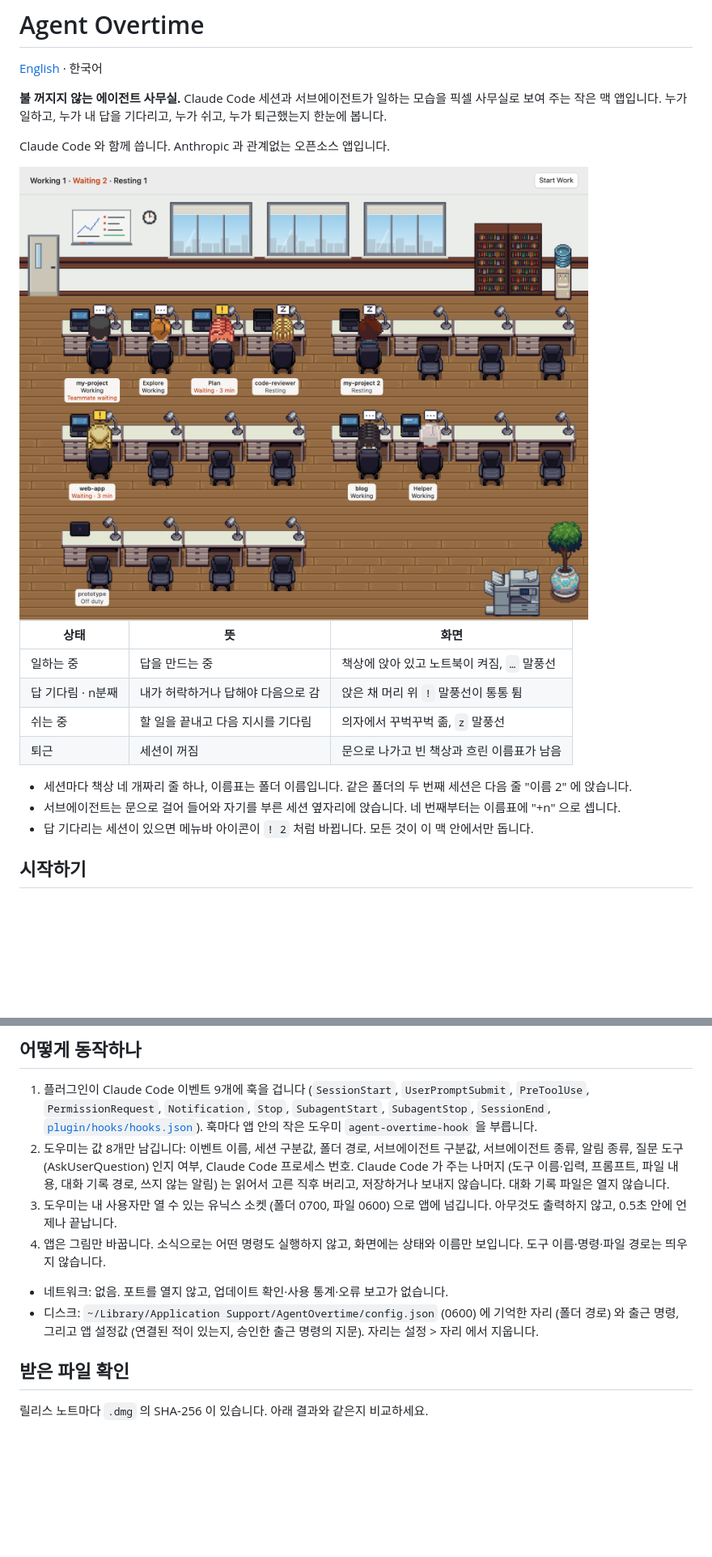
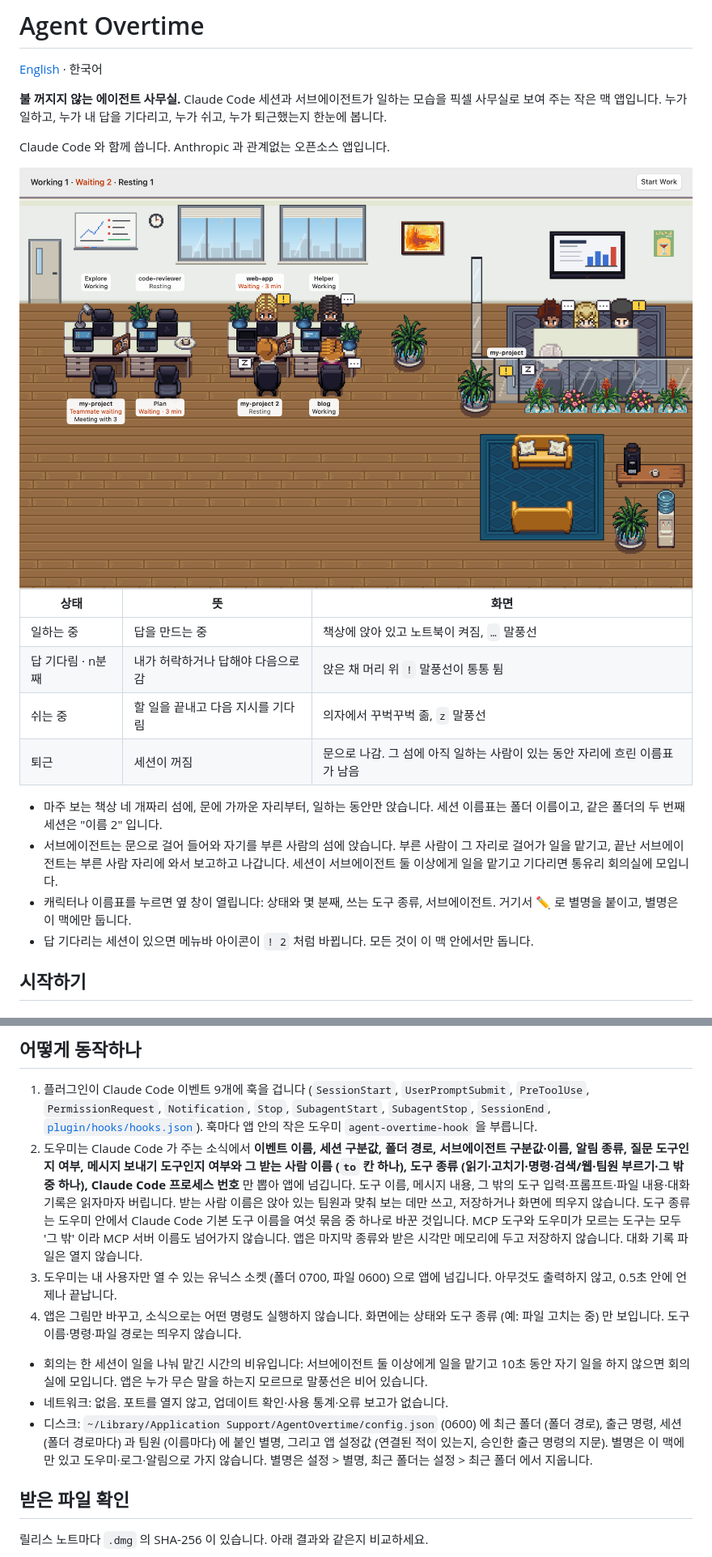
Before and after one commit to ykwimk/agent-overtime, a Markdown page: README.ko.md, 2 parts joined by grey strips. Shown at 81% size. Rendered like a GitHub page; pictures changed too: docs/images/office-light.png; blank space fills up the shorter version.

Commit message:
docs: README 두 파일에 v0.3 (섬·걸음·회의·옆 창·별명, 개인정보 문장, 회의 그림)
How it works 2·4 는 도구 종류 판정의 최종 문장 그대로, 디스크 줄은 별명을 더한 문장으로.

Co-Authored-By: Claude Opus 5.5 <noreply@anthropic.com>

```diff
--- a/README.ko.md
+++ b/README.ko.md
@@ -16,10 +16,11 @@ Claude Code 와 함께 씁니다. Anthropic 과 관계없는 오픈소스 앱입
 | 일하는 중 | 답을 만드는 중 | 책상에 앉아 있고 노트북이 켜짐, `…` 말풍선 |
 | 답 기다림 · n분째 | 내가 허락하거나 답해야 다음으로 감 | 앉은 채 머리 위 `!` 말풍선이 통통 튐 |
 | 쉬는 중 | 할 일을 끝내고 다음 지시를 기다림 | 의자에서 꾸벅꾸벅 졺, `z` 말풍선 |
-| 퇴근 | 세션이 꺼짐 | 문으로 나가고 빈 책상과 흐린 이름표가 남음 |
+| 퇴근 | 세션이 꺼짐 | 문으로 나감. 그 섬에 아직 일하는 사람이 있는 동안 자리에 흐린 이름표가 남음 |
 
-- 세션마다 책상 네 개짜리 줄 하나, 이름표는 폴더 이름입니다. 같은 폴더의 두 번째 세션은 다음 줄 "이름 2" 에 앉습니다.
-- 서브에이전트는 문으로 걸어 들어와 자기를 부른 세션 옆자리에 앉습니다. 네 번째부터는 이름표에 "+n" 으로 셉니다.
+- 마주 보는 책상 네 개짜리 섬에, 문에 가까운 자리부터, 일하는 동안만 앉습니다. 세션 이름표는 폴더 이름이고, 같은 폴더의 두 번째 세션은 "이름 2" 입니다.
+- 서브에이전트는 문으로 걸어 들어와 자기를 부른 사람의 섬에 앉습니다. 부른 사람이 그 자리로 걸어가 일을 맡기고, 끝난 서브에이전트는 부른 사람 자리에 와서 보고하고 나갑니다. 세션이 서브에이전트 둘 이상에게 일을 맡기고 기다리면 통유리 회의실에 모입니다.
+- 캐릭터나 이름표를 누르면 옆 창이 열립니다: 상태와 몇 분째, 쓰는 도구 종류, 서브에이전트. 거기서 ✏️ 로 별명을 붙이고, 별명은 이 맥에만 둡니다.
 - 답 기다리는 세션이 있으면 메뉴바 아이콘이 `! 2` 처럼 바뀝니다. 모든 것이 이 맥 안에서만 돕니다.
 
 ## 시작하기
@@ -90,12 +91,13 @@ Claude Code 에서 `/plugin` 으로 `agent-overtime` 을 끄거나 지웁니다.
 ## 어떻게 동작하나
 
 1. 플러그인이 Claude Code 이벤트 9개에 훅을 겁니다 (`SessionStart`, `UserPromptSubmit`, `PreToolUse`, `PermissionRequest`, `Notification`, `Stop`, `SubagentStart`, `SubagentStop`, `SessionEnd`, [`plugin/hooks/hooks.json`](plugin/hooks/hooks.json)). 훅마다 앱 안의 작은 도우미 `agent-overtime-hook` 을 부릅니다.
-2. 도우미는 값 8개만 남깁니다: 이벤트 이름, 세션 구분값, 폴더 경로, 서브에이전트 구분값, 서브에이전트 종류, 알림 종류, 질문 도구 (AskUserQuestion) 인지 여부, Claude Code 프로세스 번호. Claude Code 가 주는 나머지 (도구 이름·입력, 프롬프트, 파일 내용, 대화 기록 경로, 쓰지 않는 알림) 는 읽어서 고른 직후 버리고, 저장하거나 보내지 않습니다. 대화 기록 파일은 열지 않습니다.
+2. 도우미는 Claude Code 가 주는 소식에서 **이벤트 이름, 세션 구분값, 폴더 경로, 서브에이전트 구분값·이름, 알림 종류, 질문 도구인지 여부, 메시지 보내기 도구인지 여부와 그 받는 사람 이름 (`to` 칸 하나), 도구 종류 (읽기·고치기·명령·검색/웹·팀원 부르기·그 밖 중 하나), Claude Code 프로세스 번호** 만 뽑아 앱에 넘깁니다. 도구 이름, 메시지 내용, 그 밖의 도구 입력·프롬프트·파일 내용·대화 기록은 읽자마자 버립니다. 받는 사람 이름은 앉아 있는 팀원과 맞춰 보는 데만 쓰고, 저장하거나 화면에 띄우지 않습니다. 도구 종류는 도우미 안에서 Claude Code 기본 도구 이름을 여섯 묶음 중 하나로 바꾼 것입니다. MCP 도구와 도우미가 모르는 도구는 모두 '그 밖' 이라 MCP 서버 이름도 넘어가지 않습니다. 앱은 마지막 종류와 받은 시각만 메모리에 두고 저장하지 않습니다. 대화 기록 파일은 열지 않습니다.
 3. 도우미는 내 사용자만 열 수 있는 유닉스 소켓 (폴더 0700, 파일 0600) 으로 앱에 넘깁니다. 아무것도 출력하지 않고, 0.5초 안에 언제나 끝납니다.
-4. 앱은 그림만 바꿉니다. 소식으로는 어떤 명령도 실행하지 않고, 화면에는 상태와 이름만 보입니다. 도구 이름·명령·파일 경로는 띄우지 않습니다.
+4. 앱은 그림만 바꾸고, 소식으로는 어떤 명령도 실행하지 않습니다. 화면에는 상태와 도구 종류 (예: 파일 고치는 중) 만 보입니다. 도구 이름·명령·파일 경로는 띄우지 않습니다.
 
+- 회의는 한 세션이 일을 나눠 맡긴 시간의 비유입니다: 서브에이전트 둘 이상에게 일을 맡기고 10초 동안 자기 일을 하지 않으면 회의실에 모입니다. 앱은 누가 무슨 말을 하는지 모르므로 말풍선은 비어 있습니다.
 - 네트워크: 없음. 포트를 열지 않고, 업데이트 확인·사용 통계·오류 보고가 없습니다.
-- 디스크: `~/Library/Application Support/AgentOvertime/config.json` (0600) 에 기억한 자리 (폴더 경로) 와 출근 명령, 그리고 앱 설정값 (연결된 적이 있는지, 승인한 출근 명령의 지문). 자리는 설정 > 자리 에서 지웁니다.
+- 디스크: `~/Library/Application Support/AgentOvertime/config.json` (0600) 에 최근 폴더 (폴더 경로), 출근 명령, 세션 (폴더 경로마다) 과 팀원 (이름마다) 에 붙인 별명, 그리고 앱 설정값 (연결된 적이 있는지, 승인한 출근 명령의 지문). 별명은 이 맥에만 있고 도우미·로그·알림으로 가지 않습니다. 별명은 설정 > 별명, 최근 폴더는 설정 > 최근 폴더 에서 지웁니다.
 
 ## 받은 파일 확인
 
```
Also changed, not shown: other parts of README.ko.md (+2 -2 lines), README.md (+10 -8 lines), docs/images/office-dark.png, 1 other file.
